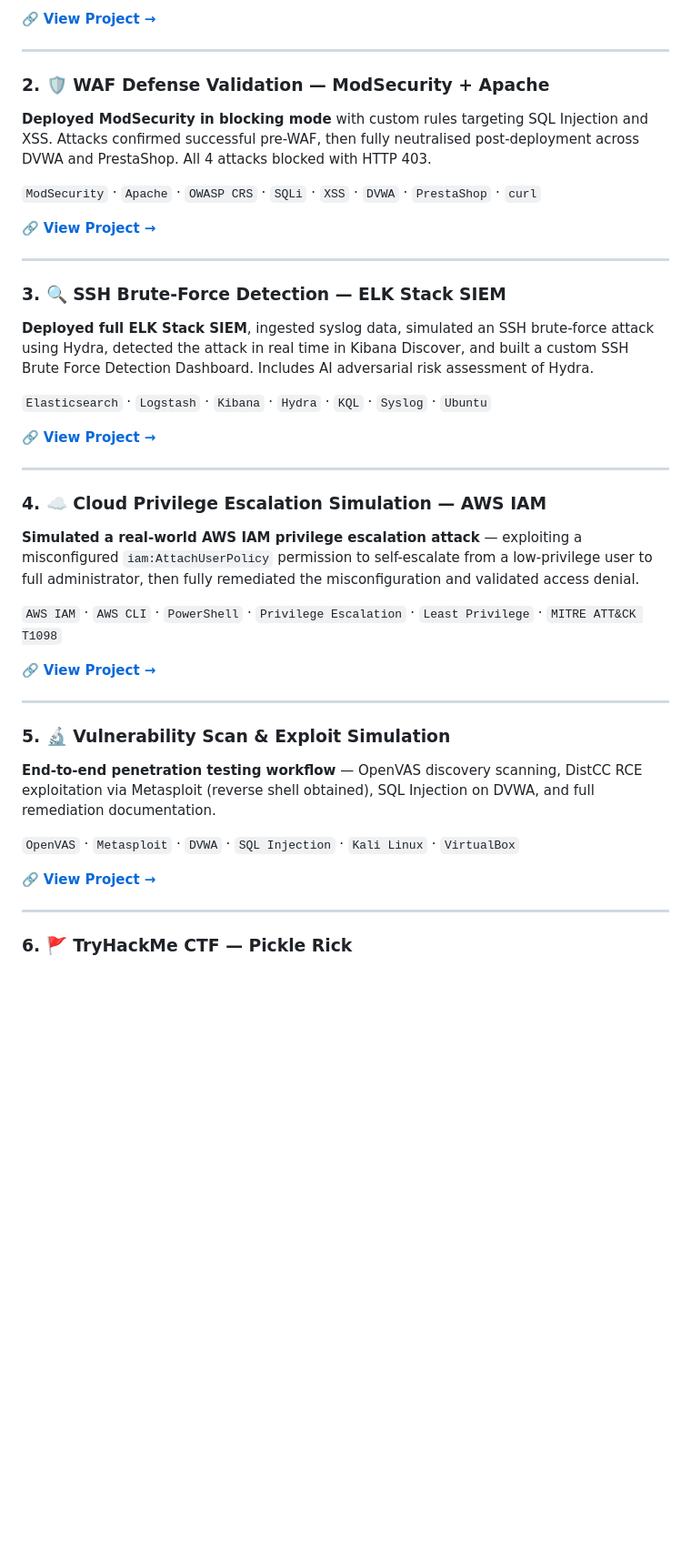
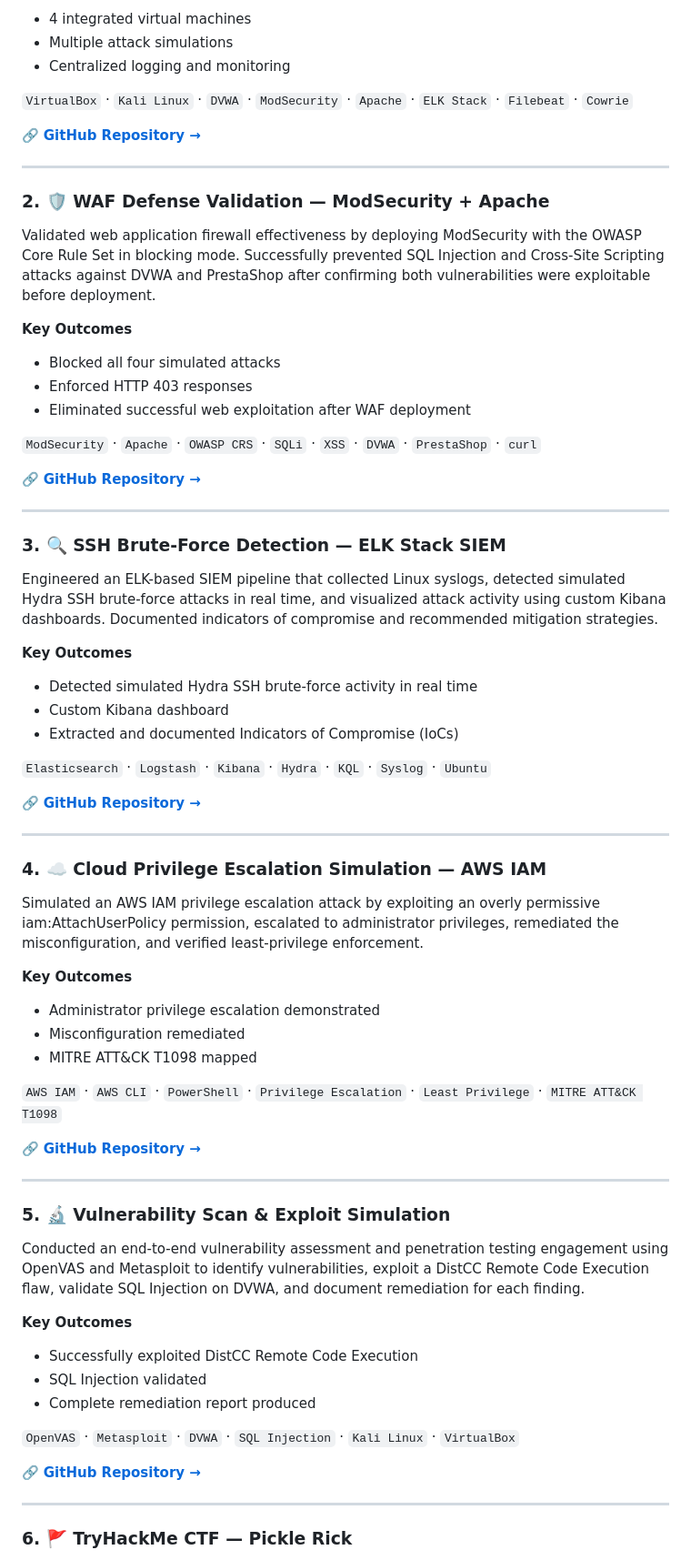
Before and after one commit to ChuksOko/cybersecurity-portfolio, a Markdown page: README.md, the part around one of its changes. Shown at 91% size. GitHub-like rendering; blank space fills up the shorter version.

```diff
--- a/README.md
+++ b/README.md
@@ -33,41 +64,71 @@ threat detection or incident response.
 
-🔗 **[View Project →](https://github.com/ChuksOko/cybersecurity-homelab)**
+- 4 integrated virtual machines
+- Multiple attack simulations
+- Centralized logging and monitoring
+
+`VirtualBox` · `Kali Linux` · `DVWA` · `ModSecurity` · `Apache` · `ELK Stack` · `Filebeat` · `Cowrie`
+
+🔗 **[GitHub Repository →](https://github.com/ChuksOko/cybersecurity-homelab)**
 
 ---
 
 ### 2. 🛡️ WAF Defense Validation — ModSecurity + Apache
-**Deployed ModSecurity in blocking mode** with custom rules targeting SQL Injection and XSS. Attacks confirmed successful pre-WAF, then fully neutralised post-deployment across DVWA and PrestaShop. All 4 attacks blocked with HTTP 403.
+Validated web application firewall effectiveness by deploying ModSecurity with the OWASP Core Rule Set in blocking mode. Successfully prevented SQL Injection and Cross-Site Scripting attacks against DVWA and PrestaShop after confirming both vulnerabilities were exploitable before deployment.
+
+**Key Outcomes**
+
+- Blocked all four simulated attacks
+- Enforced HTTP 403 responses
+- Eliminated successful web exploitation after WAF deployment
 
 `ModSecurity` · `Apache` · `OWASP CRS` · `SQLi` · `XSS` · `DVWA` · `PrestaShop` · `curl`
 
-🔗 **[View Project →](https://github.com/ChuksOko/-WAF-Defense-Validation-Lab---ModSecurity-Apache)**
+🔗 **[GitHub Repository →](https://github.com/ChuksOko/-WAF-Defense-Validation-Lab---ModSecurity-Apache)**
 
 ---
 
 ### 3. 🔍 SSH Brute-Force Detection — ELK Stack SIEM
-**Deployed full ELK Stack SIEM**, ingested syslog data, simulated an SSH brute-force attack using Hydra, detected the attack in real time in Kibana Discover, and built a custom SSH Brute Force Detection Dashboard. Includes AI adversarial risk assessment of Hydra.
+Engineered an ELK-based SIEM pipeline that collected Linux syslogs, detected simulated Hydra SSH brute-force attacks in real time, and visualized attack activity using custom Kibana dashboards. Documented indicators of compromise and recommended mitigation strategies.
+
+**Key Outcomes**
+
+- Detected simulated Hydra SSH brute-force activity in real time
+- Custom Kibana dashboard
+- Extracted and documented Indicators of Compromise (IoCs)
 
 `Elasticsearch` · `Logstash` · `Kibana` · `Hydra` · `KQL` · `Syslog` · `Ubuntu`
 
-🔗 **[View Project →](https://github.com/ChuksOko/ELK-SSH-Bruteforce-Detection)**
+🔗 **[GitHub Repository →](https://github.com/ChuksOko/ELK-SSH-Bruteforce-Detection)**
 
 ---
 
 ### 4. ☁️ Cloud Privilege Escalation Simulation — AWS IAM
-**Simulated a real-world AWS IAM privilege escalation attack** — exploiting a misconfigured `iam:AttachUserPolicy` permission to self-escalate from a low-privilege user to full administrator, then fully remediated the misconfiguration and validated access denial.
+Simulated an AWS IAM privilege escalation attack by exploiting an overly permissive iam:AttachUserPolicy permission, escalated to administrator privileges, remediated the misconfiguration, and verified least-privilege enforcement.
+
+**Key Outcomes**
+
+- Administrator privilege escalation demonstrated
+- Misconfiguration remediated
+- MITRE ATT&CK T1098 mapped
 
 `AWS IAM` · `AWS CLI` · `PowerShell` · `Privilege Escalation` · `Least Privilege` · `MITRE ATT&CK T1098`
 
-🔗 **[View Project →](https://github.com/ChuksOko/-Cloud-Privilege-Escalation-Simulation---AWS-IAM)**
+🔗 **[GitHub Repository →](https://github.com/ChuksOko/-Cloud-Privilege-Escalation-Simulation---AWS-IAM)**
 
 ---
 
 ### 5. 🔬 Vulnerability Scan & Exploit Simulation
-**End-to-end penetration testing workflow** — OpenVAS discovery scanning, DistCC RCE exploitation via Metasploit (reverse shell obtained), SQL Injection on DVWA, and full remediation documentation.
+Conducted an end-to-end vulnerability assessment and penetration testing engagement using OpenVAS and Metasploit to identify vulnerabilities, exploit a DistCC Remote Code Execution flaw, validate SQL Injection on DVWA, and document remediation for each finding.
+
+**Key Outcomes**
+
+- Successfully exploited DistCC Remote Code Execution
+- SQL Injection validated
+- Complete remediation report produced
 
 `OpenVAS` · `Metasploit` · `DVWA` · `SQL Injection` · `Kali Linux` · `VirtualBox`
 
-🔗 **[View Project →](https://github.com/ChuksOko/Vulnerability-Scan-Exploit-Simulation-Lab)**
+🔗 **[GitHub Repository →](https://github.com/ChuksOko/Vulnerability-Scan-Exploit-Simulation-Lab)**
 
 ---
 
```
Also changed, not shown: other parts of README.md (+99 -32 lines).
